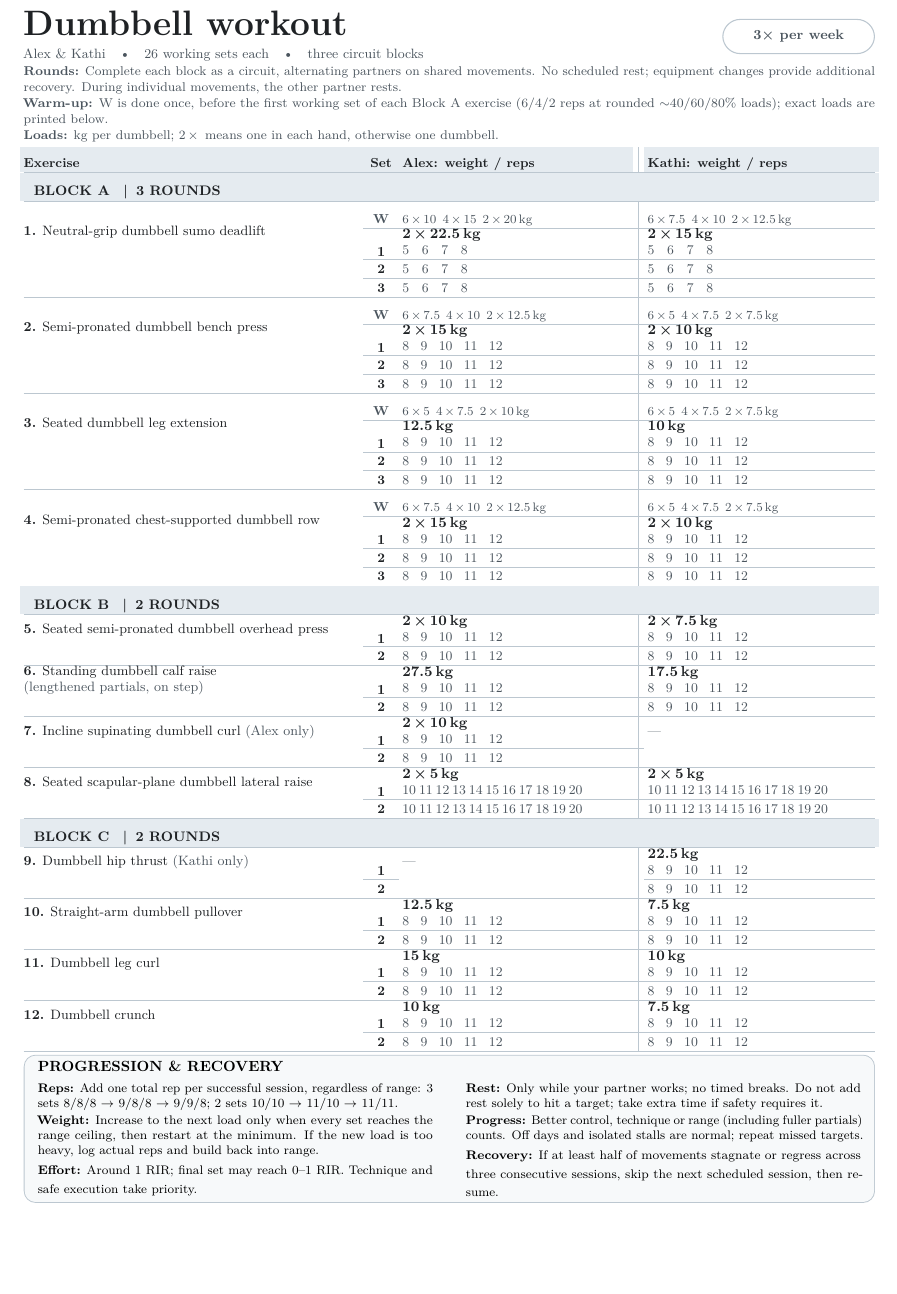
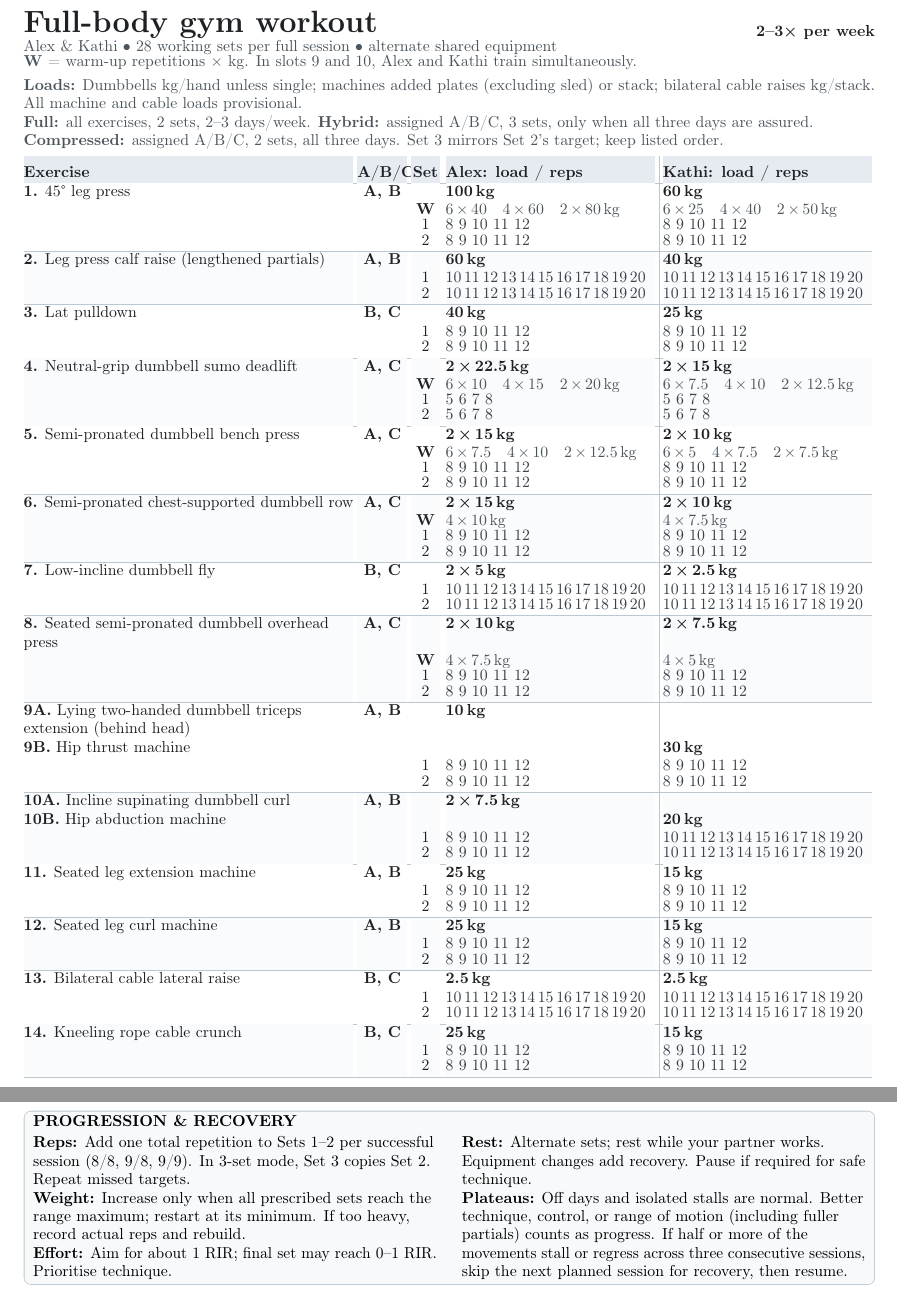
Before and after one commit to ALEXJAZZ008008/workout_routine_2, a LaTeX document (main.tex): part of the page before the commit and two parts of pages 1 and 2 of 2 after it, the two joined at a grey line, cut at the place of the change, the shorter picture padded with empty space. Compiled offline with pdfLaTeX; a LaTeX package or settings file that is missing is left out.

Commit message:
Updates from Overleaf

```diff
--- a/main.tex
+++ b/main.tex
@@ -27,0 +25,11 @@
+\newcommand{\LegPressAlex}{100}
+\newcommand{\LegPressKathi}{60}
+\newcommand{\CalfAlex}{60}
+\newcommand{\CalfKathi}{40}
+\newcommand{\PulldownAlex}{40}
+\newcommand{\PulldownKathi}{25}
+\newcommand{\DeadliftAlex}{22.5}
+\newcommand{\DeadliftKathi}{15}
+\newcommand{\BenchAlex}{15}
+\newcommand{\BenchKathi}{10}
+\newcommand{\RowAlex}{15}
@@ -28,11 +42,28 @@
+\newcommand{\HipThrustKathi}{30}
+\newcommand{\CurlAlex}{7.5}
+\newcommand{\AbductionKathi}{20}
+\newcommand{\LegExtensionAlex}{25}
+\newcommand{\LegExtensionKathi}{15}
+\newcommand{\LegCurlAlex}{25}
+\newcommand{\LegCurlKathi}{15}
+\newcommand{\CableLateralAlex}{2.5}
+\newcommand{\CableLateralKathi}{2.5}
+\newcommand{\CableCrunchAlex}{25}
+\newcommand{\CableCrunchKathi}{15}
+\newcommand{\DumbbellStep}{2.5}
+\newcommand{\LegPressStep}{5}
+\newcommand{\Pair}[1]{2\,\texttimes\,#1\,kg}
+\newcommand{\Single}[1]{#1\,kg}
+\newcommand{\Load}[1]{#1\,kg}
+% Round each warm-up UP to an available increment, but below work weight.
+\newcommand{\WarmN}[3]{\pgfmathsetmacro{\wnum}{max(0,min((#2)-(#3),ceil((#1)*(#2)/(#3)-0.005)*(#3)))}\pgfmathprintnumber[fixed,precision=1]{\wnum}}
+\newcommand{\WarmFull}[2]{6\,\texttimes\,\WarmN{0.4}{#1}{#2}\quad 4\,\texttimes\,\WarmN{0.6}{#1}{#2}\quad 2\,\texttimes\,\WarmN{0.8}{#1}{#2}\,kg}
+\newcommand{\WarmShort}[2]{4\,\texttimes\,\WarmN{0.6}{#1}{#2}\,kg}
+% Rep targets are independent for each working set and each person.
+\newcommand{\RepsFive}{5\,\,6\,\,7\,\,8}
+\newcommand{\RepsEight}{8\,\,9\,\,10\,\,11\,\,12}
+\newcommand{\RepsTwenty}{10\,11\,12\,13\,14\,15\,16\,17\,18\,19\,20}
+\newcolumntype{E}{>{\raggedright\arraybackslash}p{75.5mm}}
+\newcolumntype{H}{>{\centering\arraybackslash}p{11.5mm}}
 \newcolumntype{S}{>{\centering\arraybackslash}p{6.5mm}}
-
-
-% Full-body dumbbell circuit: compact, self-contained single-page workout.
-\newcommand{\FiveTargets}{5\hspace{2.9mm}6\hspace{2.9mm}7\hspace{2.9mm}8}
-\newcommand{\EightTargets}{8\hspace{2.6mm}9\hspace{2.6mm}10\hspace{2.6mm}11\hspace{2.6mm}12}
-\newcommand{\TwentyTargets}{10\hspace{0.67mm}11\hspace{0.67mm}12\hspace{0.67mm}13\hspace{0.67mm}14\hspace{0.67mm}15\hspace{0.67mm}16\hspace{0.67mm}17\hspace{0.67mm}18\hspace{0.67mm}19\hspace{0.67mm}20}
-\newcommand{\Targets}[1]{{\fontsize{8.7}{10.4}\selectfont\color{muted}\mbox{#1}}}
-\newcommand{\SetOne}[2]{%
-  {\fontsize{9.4}{11}\selectfont\textbf{#1}}\par\vspace{0.12mm}%
-  \Targets{#2}}
+\newcolumntype{A}{>{\raggedright\arraybackslash}p{48mm}}
@@ -75 +90,0 @@
-\newcommand{\TwoRoundAlex}[3]{%
@@ -81 +90,0 @@
-\newcommand{\TwoRoundKathi}[3]{%
@@ -89,70 +91,48 @@
 \begin{document}
-\begin{minipage}[c]{0.69\linewidth}
-  {\fontsize{23}{26}\selectfont\bfseries Dumbbell workout}\par\vspace{1mm}
-  {\fontsize{8.8}{10.8}\selectfont\color{muted}Alex \& Kathi\quad\textbullet\quad 26 working sets each\quad\textbullet\quad three circuit blocks}
-\end{minipage}%
-\begin{minipage}[c]{0.31\linewidth}\raggedleft
-  \tikz[baseline=(freq.base)]{\node[draw=grid,line width=0.7pt,
-    rounded corners=4mm,inner xsep=7mm,inner ysep=2.5mm,
-    text=muted,font=\bfseries\fontsize{9}{11}\selectfont] (freq) {3\texttimes\ per week};}
-\end{minipage}
-
-\vspace{0.9mm}
-{\fontsize{8.3}{10.4}\selectfont\color{muted}
-\textbf{Rounds:} Complete each block as a circuit, alternating partners on shared movements. No scheduled rest; equipment changes provide additional recovery. During individual movements, the other partner rests.\par
-\textbf{Warm-up:} W is done once, before the first working set of each Block A exercise (6/4/2 reps at rounded $\sim$40/60/80\% loads); exact loads are printed below.\par
-\textbf{Loads:} kg per dumbbell; 2\,\texttimes\, means one in each hand, otherwise one dumbbell.\par
-}
-\vspace{0.8mm}
+\fontsize{10.3pt}{12pt}\selectfont
+\begin{minipage}[c]{0.76\linewidth}
+{\fontsize{20}{23}\selectfont\bfseries Full-body gym workout}\par
+{\color{muted}Alex \& Kathi \textbullet\ 28 working sets per full session \textbullet\ alternate shared equipment}
+\end{minipage}\hfill
+\begin{minipage}[c]{0.23\linewidth}\raggedleft\bfseries 2--3\texttimes\ per week\end{minipage}
+\vspace{1.2mm}
+{\color{muted}
+\textbf{W} = warm-up repetitions \texttimes\ kg. In slots 9 and 10, Alex and Kathi train simultaneously.\par
+\textbf{Loads:} Dumbbells kg/hand unless single; machines added plates (excluding sled) or stack; bilateral cable raises kg/stack. All machine and cable loads provisional.\par
+\textbf{Full:} all exercises, 2 sets, 2--3 days/week. \textbf{Hybrid:} assigned A/B/C, 3 sets, only when all three days are assured.\par
+\textbf{Compressed:} assigned A/B/C, 2 sets, all three days. Set 3 mirrors Set 2's target; keep listed order.}\par
+\vspace{1.0mm}
 \arrayrulecolor{grid}
-\setlength{\arrayrulewidth}{0.45pt}
-\setlength{\tabcolsep}{2.3pt}
-\renewcommand{\arraystretch}{1.00}
-
-{\fontsize{8.5}{10.1}\selectfont
-\noindent\begin{tabularx}{\linewidth}{@{}V S Y !{\hspace{1.15mm}\color{grid}\vrule width 0.65pt\hspace{1.15mm}} Y@{}}
-\rowcolor{headfill}
-\rule{0pt}{4.7mm}\textbf{Exercise} & \textbf{Set} & \textbf{Alex: weight / reps} & \textbf{Kathi: weight / reps} \\
-\hline
-\RoundBlock{A}{3}
-\ThreeRoundExercise{\textbf{1.} Neutral-grip dumbbell sumo deadlift}{\LoadPair{22.5}}{\LoadPair{15}}{\FiveTargets}{\WGiven{10}{15}{20}}{\WGiven{7.5}{10}{12.5}}
-\ThreeRoundExercise{\textbf{2.} Semi-pronated dumbbell bench press}{\LoadPair{15}}{\LoadPair{10}}{\EightTargets}{\WGiven{7.5}{10}{12.5}}{\WGiven{5}{7.5}{7.5}}
-\ThreeRoundExercise{\textbf{3.} Seated dumbbell leg extension}{\LoadSingle{12.5}}{\LoadSingle{10}}{\EightTargets}{\WGiven{5}{7.5}{10}}{\WGiven{5}{7.5}{7.5}}
-\ThreeRoundExercise{\textbf{4.} Semi-pronated chest-supported dumbbell row}{\LoadPair{15}}{\LoadPair{10}}{\EightTargets}{\WGiven{7.5}{10}{12.5}}{\WGiven{5}{7.5}{7.5}}
-\RoundBlock{B}{2}
-\TwoRoundExercise{\textbf{5.} Seated semi-pronated dumbbell overhead press}{\LoadPair{10}}{\LoadPair{7.5}}{\EightTargets}
-\TwoRoundExercise{\shortstack[l]{\textbf{6.} Standing dumbbell calf raise\\[-0.5mm]\textcolor{muted}{(lengthened partials, on step)}}}{\LoadSingle{27.5}}{\LoadSingle{17.5}}{\EightTargets}
-\TwoRoundAlex{\textbf{7.} Incline supinating dumbbell curl \textcolor{muted}{(Alex only)}}{\LoadPair{10}}{\EightTargets}
-\TwoRoundExercise{\textbf{8.} Seated scapular-plane dumbbell lateral raise}{\LoadPair{5}}{\LoadPair{5}}{\TwentyTargets}
-\RoundBlock{C}{2}
-\TwoRoundKathi{\textbf{9.} Dumbbell hip thrust \textcolor{muted}{(Kathi only)}}{\LoadSingle{22.5}}{\EightTargets}
-\TwoRoundExercise{\textbf{10.} Straight-arm dumbbell pullover}{\LoadSingle{12.5}}{\LoadSingle{7.5}}{\EightTargets}
-\TwoRoundExercise{\textbf{11.} Dumbbell leg curl}{\LoadSingle{15}}{\LoadSingle{10}}{\EightTargets}
-\TwoRoundExercise{\textbf{12.} Dumbbell crunch}{\LoadSingle{10}}{\LoadSingle{7.5}}{\EightTargets}
-\end{tabularx}\par
-}
-
-\vspace{0.75mm}
-\begin{tcolorbox}[
-  enhanced,colback=panelbg,colframe=grid,boxrule=0.6pt,arc=2.5mm,
-  left=3mm,right=3mm,top=1.2mm,bottom=1.2mm,boxsep=0mm,
-  before skip=0pt,after skip=0pt]
-{\fontsize{9.6}{11.2}\selectfont\bfseries PROGRESSION \& RECOVERY}\par\vspace{0.65mm}
-\begin{minipage}[t]{0.48\linewidth}
-{\fontsize{8.10}{9.8}\selectfont
-\textbf{Reps:} Add one total rep per successful session, regardless of range: 3 sets 8/8/8 $\to$ 9/8/8 $\to$ 9/9/8; 2 sets 10/10 $\to$ 11/10 $\to$ 11/11.\par\vspace{0.45mm}
-\textbf{Weight:} Increase to the next load only when every set reaches the range ceiling, then restart at the minimum. If the new load is too heavy, log actual reps and build back into range.\par\vspace{0.45mm}
-\textbf{Effort:} Around 1 RIR; final set may reach 0--1 RIR. Technique and safe execution take priority.
-}
-\end{minipage}\hfill%
-\begin{minipage}[t]{0.48\linewidth}
-{\fontsize{8.10}{9.8}\selectfont
-\textbf{Rest:} Only while your partner works; no timed breaks. Do not add rest solely to hit a target; take extra time if safety requires it.\par\vspace{0.45mm}
-\textbf{Progress:} Better control, technique or range (including fuller partials) counts. Off days and isolated stalls are normal; repeat missed targets.\par\vspace{0.45mm}
-\textbf{Recovery:} If at least half of movements stagnate or regress across three consecutive sessions, skip the next scheduled session, then resume.
-}
+\setlength{\arrayrulewidth}{0.37pt}
+\setlength{\tabcolsep}{0pt}
+\renewcommand{\arraystretch}{1.0}
+\noindent\begin{tabular}{@{}E@{\hspace{0.9mm}}H@{\hspace{0.9mm}}S@{\hspace{1.35mm}}A@{\hspace{0.8mm}\color{grid}\vrule width 0.45pt\hspace{0.8mm}}K@{}}
+\rowcolor{headfill}\rule{0pt}{5mm}\textbf{Exercise} & \textbf{A/B/C} & \textbf{Set} & \textbf{Alex: load / reps} & \textbf{Kathi: load / reps}\\\hline
+\Exercise{\textbf{1.} 45\textdegree\ leg press}{A, B}{\Load{\LegPressAlex}}{\Load{\LegPressKathi}}{\RepsEight}{\RepsEight}{\WRow{\WarmFull{\LegPressAlex}{\LegPressStep}}{\WarmFull{\LegPressKathi}{\LegPressStep}}}{white}
+\Exercise{\textbf{2.} Leg press calf raise (lengthened partials)}{A, B}{\Load{\CalfAlex}}{\Load{\CalfKathi}}{\RepsTwenty}{\RepsTwenty}{}{stripe}
+\Exercise{\textbf{3.} Lat pulldown}{B, C}{\Load{\PulldownAlex}}{\Load{\PulldownKathi}}{\RepsEight}{\RepsEight}{}{white}
+\Exercise{\textbf{4.} Neutral-grip dumbbell sumo deadlift}{A, C}{\Pair{\DeadliftAlex}}{\Pair{\DeadliftKathi}}{\RepsFive}{\RepsFive}{\WRow{\WarmFull{\DeadliftAlex}{\DumbbellStep}}{\WarmFull{\DeadliftKathi}{\DumbbellStep}}}{stripe}
+\Exercise{\textbf{5.} Semi-pronated dumbbell bench press}{A, C}{\Pair{\BenchAlex}}{\Pair{\BenchKathi}}{\RepsEight}{\RepsEight}{\WRow{\WarmFull{\BenchAlex}{\DumbbellStep}}{\WarmFull{\BenchKathi}{\DumbbellStep}}}{white}
+\Exercise{\textbf{6.} Semi-pronated chest-supported dumbbell row}{A, C}{\Pair{\RowAlex}}{\Pair{\RowKathi}}{\RepsEight}{\RepsEight}{\WRow{\WarmShort{\RowAlex}{\DumbbellStep}}{\WarmShort{\RowKathi}{\DumbbellStep}}}{stripe}
+\Exercise{\textbf{7.} Low-incline dumbbell fly}{B, C}{\Pair{\FlyAlex}}{\Pair{\FlyKathi}}{\RepsTwenty}{\RepsTwenty}{}{white}
+\Exercise{\textbf{8.} Seated semi-pronated dumbbell overhead press}{A, C}{\Pair{\OverheadAlex}}{\Pair{\OverheadKathi}}{\RepsEight}{\RepsEight}{\WRow{\WarmShort{\OverheadAlex}{\DumbbellStep}}{\WarmShort{\OverheadKathi}{\DumbbellStep}}}{stripe}
+\PairedExercise{\textbf{9A.} Lying two-handed dumbbell triceps extension (behind head)}{\textbf{9B.} Hip thrust machine}{A, B}{\Single{\TricepsAlex}}{\Load{\HipThrustKathi}}{\RepsEight}{\RepsEight}{white}
+\PairedExercise{\textbf{10A.} Incline supinating dumbbell curl}{\textbf{10B.} Hip abduction machine}{A, B}{\Pair{\CurlAlex}}{\Load{\AbductionKathi}}{\RepsEight}{\RepsTwenty}{stripe}
+\Exercise{\textbf{11.} Seated leg extension machine}{A, B}{\Load{\LegExtensionAlex}}{\Load{\LegExtensionKathi}}{\RepsEight}{\RepsEight}{}{white}
+\Exercise{\textbf{12.} Seated leg curl machine}{A, B}{\Load{\LegCurlAlex}}{\Load{\LegCurlKathi}}{\RepsEight}{\RepsEight}{}{stripe}
+\Exercise{\textbf{13.} Bilateral cable lateral raise}{B, C}{\Load{\CableLateralAlex}}{\Load{\CableLateralKathi}}{\RepsTwenty}{\RepsTwenty}{}{white}
+\Exercise{\textbf{14.} Kneeling rope cable crunch}{B, C}{\Load{\CableCrunchAlex}}{\Load{\CableCrunchKathi}}{\RepsEight}{\RepsEight}{}{stripe}
+\end{tabular}
+\vspace{1.2mm}
+\begin{tcolorbox}[colback=panelbg,colframe=grid,boxrule=0.5pt,arc=1.5mm,left=2mm,right=2mm,top=1mm,bottom=1mm,boxsep=0pt,before skip=0pt,after skip=0pt]
+\textbf{PROGRESSION \& RECOVERY}\par\vspace{0.6mm}
+\begin{minipage}[t]{0.485\linewidth}\raggedright
+\textbf{Reps:} Add one total repetition to Sets 1--2 per successful session (8/8, 9/8, 9/9). In 3-set mode, Set 3 copies Set 2. Repeat missed targets.\par
+\textbf{Weight:} Increase only when all prescribed sets reach the range maximum; restart at its minimum. If too heavy, record actual reps and rebuild.\par
+\textbf{Effort:} Aim for about 1 RIR; final set may reach 0--1 RIR. Prioritise technique.
+\end{minipage}\hfill\begin{minipage}[t]{0.485\linewidth}\raggedright
+\textbf{Rest:} Alternate sets; rest while your partner works. Equipment changes add recovery. Pause if required for safe technique.\par
+\textbf{Plateaus:} Off days and isolated stalls are normal. Better technique, control, or range of motion (including fuller partials) counts as progress. If half or more of the movements stall or regress across three consecutive sessions, skip the next planned session for recovery, then resume.
 \end{minipage}
 \end{tcolorbox}
-
-
 \end{document}
```
Also changed, not shown: main.tex (90 more changed lines).
